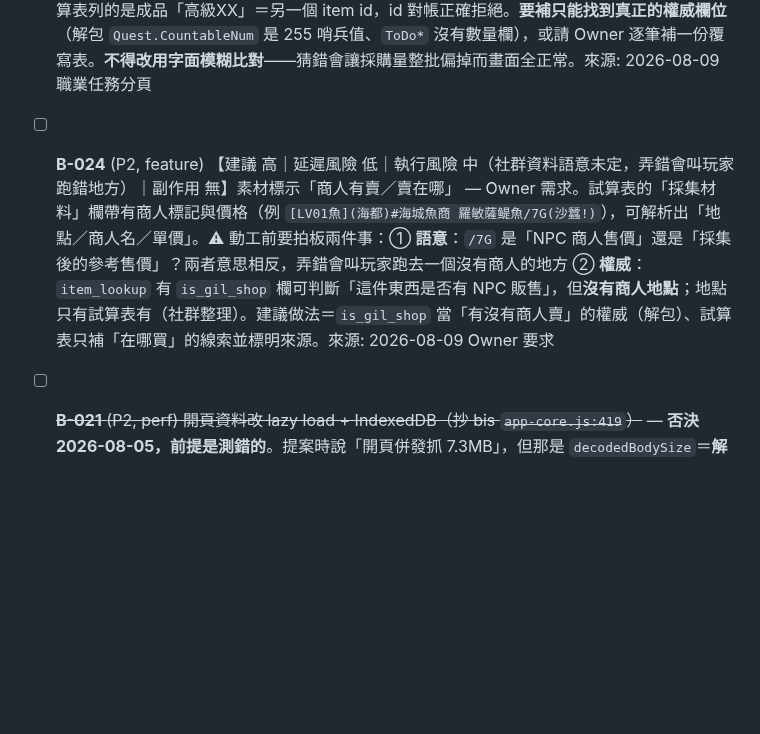
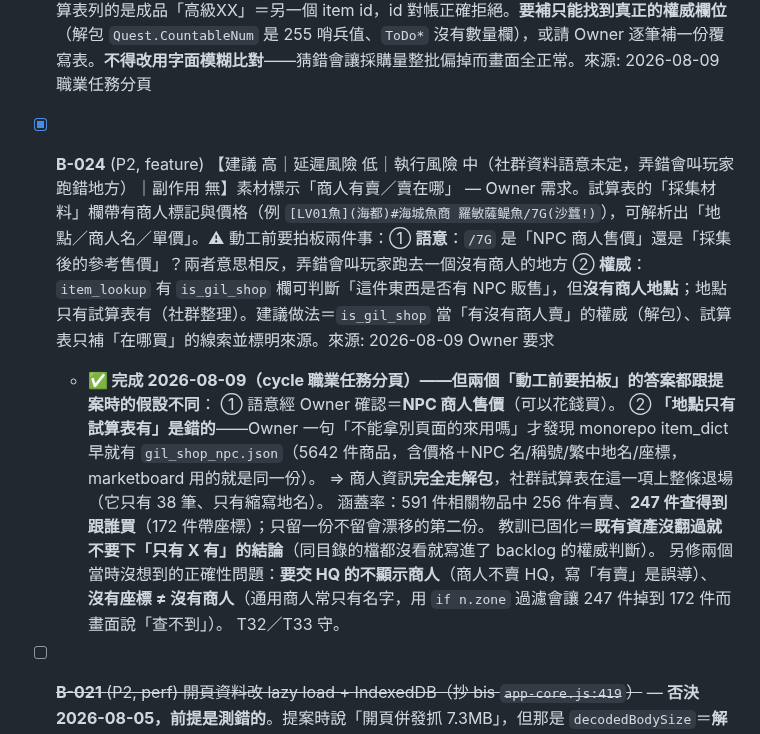
Before and after one commit to FFXIV-TW-tools/ffxiv-crafter, a Markdown page: docs/BACKLOG.md, the part around the change. Drawn GitHub-style; blank space fills up the shorter version.

Commit message:
docs(backlog): B-024 商人地點標結案 — 權威改用解包 gil_shop_npc，社群試算表在這一項退場

```diff
--- a/docs/BACKLOG.md
+++ b/docs/BACKLOG.md
@@ -5,8 +5,18 @@
 
 - [ ] **B-023** (P2, data) 【建議 中｜延遲風險 低｜執行風險 低｜副作用 無】職業任務「交付數量」剩 62 件未知 — 數量來自社群試算表、以 item id 對帳（`name_tc`／`name_sc`／OpenCC t2s 後查 `name_sc`），現況 228/290 對到。剩下的多數是**真差異**：60 級以上任務要交「XX的材料」，試算表列的是成品「高級XX」＝另一個 item id，id 對帳正確拒絕。**要補只能找到真正的權威欄位**（解包 `Quest.CountableNum` 是 255 哨兵值、`ToDo*` 沒有數量欄），或請 Owner 逐筆補一份覆寫表。**不得改用字面模糊比對**——猜錯會讓採購量整批偏掉而畫面全正常。來源: 2026-08-09 職業任務分頁
 
-- [ ] **B-024** (P2, feature) 【建議 高｜延遲風險 低｜執行風險 中（社群資料語意未定，弄錯會叫玩家跑錯地方）｜副作用 無】素材標示「商人有賣／賣在哪」 — Owner 需求。試算表的「採集材料」欄帶有商人標記與價格（例 `[LV01魚](海都)#海城魚商
+- [x] **B-024** (P2, feature) 【建議 高｜延遲風險 低｜執行風險 中（社群資料語意未定，弄錯會叫玩家跑錯地方）｜副作用 無】素材標示「商人有賣／賣在哪」 — Owner 需求。試算表的「採集材料」欄帶有商人標記與價格（例 `[LV01魚](海都)#海城魚商
 羅敏薩鳀魚/7G(沙蠶!)`），可解析出「地點／商人名／單價」。⚠ 動工前要拍板兩件事：① **語意**：`/7G` 是「NPC 商人售價」還是「採集後的參考售價」？兩者意思相反，弄錯會叫玩家跑去一個沒有商人的地方 ② **權威**：`item_lookup` 有 `is_gil_shop` 欄可判斷「這件東西是否有 NPC 販售」，但**沒有商人地點**；地點只有試算表有（社群整理）。建議做法＝`is_gil_shop` 當「有沒有商人賣」的權威（解包）、試算表只補「在哪買」的線索並標明來源。來源: 2026-08-09 Owner 要求
+  - **✅ 完成 2026-08-09（cycle 職業任務分頁）——但兩個「動工前要拍板」的答案都跟提案時的假設不同**：
+    ① 語意經 Owner 確認＝**NPC 商人售價**（可以花錢買）。
+    ② **「地點只有試算表有」是錯的**——Owner 一句「不能拿別頁面的來用嗎」才發現 monorepo item_dict 早就有
+    `gil_shop_npc.json`（5642 件商品，含價格＋NPC 名/稱號/繁中地名/座標，marketboard 用的就是同一份）。
+    ⇒ 商人資訊**完全走解包**，社群試算表在這一項上整條退場（它只有 38 筆、只有縮寫地名）。
+    涵蓋率：591 件相關物品中 256 件有賣、**247 件查得到跟誰買**（172 件帶座標）；只留一份不留會漂移的第二份。
+    教訓已固化＝**既有資產沒翻過就不要下「只有 X 有」的結論**（同目錄的檔都沒看就寫進了 backlog 的權威判斷）。
+    另修兩個當時沒想到的正確性問題：**要交 HQ 的不顯示商人**（商人不賣 HQ，寫「有賣」是誤導）、
+    **沒有座標 ≠ 沒有商人**（通用商人常只有名字，用 `if n.zone` 過濾會讓 247 件掉到 172 件而畫面說「查不到」）。
+    T32／T33 守。
 
 - [ ] ~~**B-021** (P2, perf) 開頁資料改 lazy load + IndexedDB（抄 bis `app-core.js:419`）~~ — **否決 2026-08-05，前提是測錯的**。提案時說「開頁併發抓 7.3MB」，但那是 `decodedBodySize`＝**解壓後供解析的量**，不是下載量。CF 有 brotli，實測線上實際傳輸：`recipes.json` 4180KB→**196KB**、`items.json` 2190KB→**312KB**、`ingredients.json` 680KB→**99KB**，合計 ~607KB 且三支在同一輪 `Promise.all` 平行；主執行緒 `JSON.parse` 實測 **7 / 4 / 7 ＝ 18ms**。整頁 DCL 683ms、load 795ms、總傳輸 621KB。⇒ 抄 bis 那套等於為「最多一兩百毫秒的冷啟動下載」加一整套 IDB 快取＋失效＋版本比對，加在一個運作正常的載入路徑上，不划算。**唯一勉強成立的殘餘是 `ingredients.json`（99KB，只有開配方看 BOM 才需要）純延後、免 IDB——99KB 與 7ms，同樣不值得動。** ⚠️ 給後人：量頻寬要看 `transferSize` 或 `curl --compressed`，`decodedBodySize` 會讓這裡看起來大 12 倍。相關跨站盤點＝portal B-065。來源: 2026-08-05 跨站效能盤點
 
```
